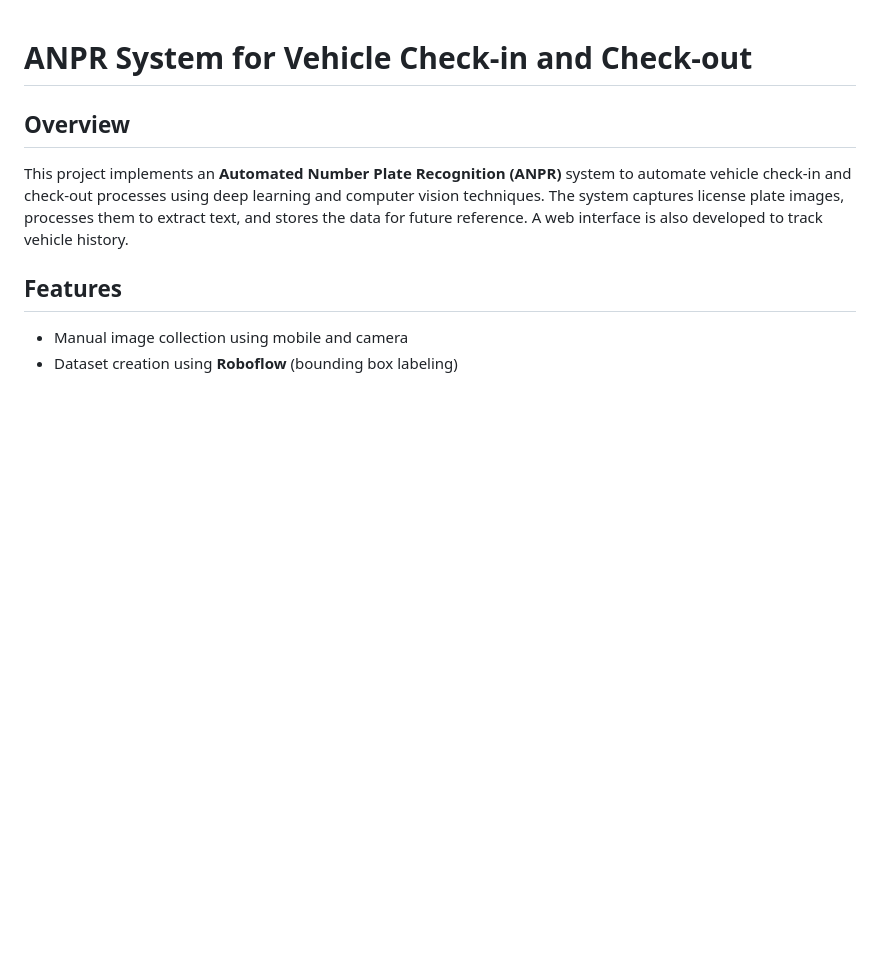
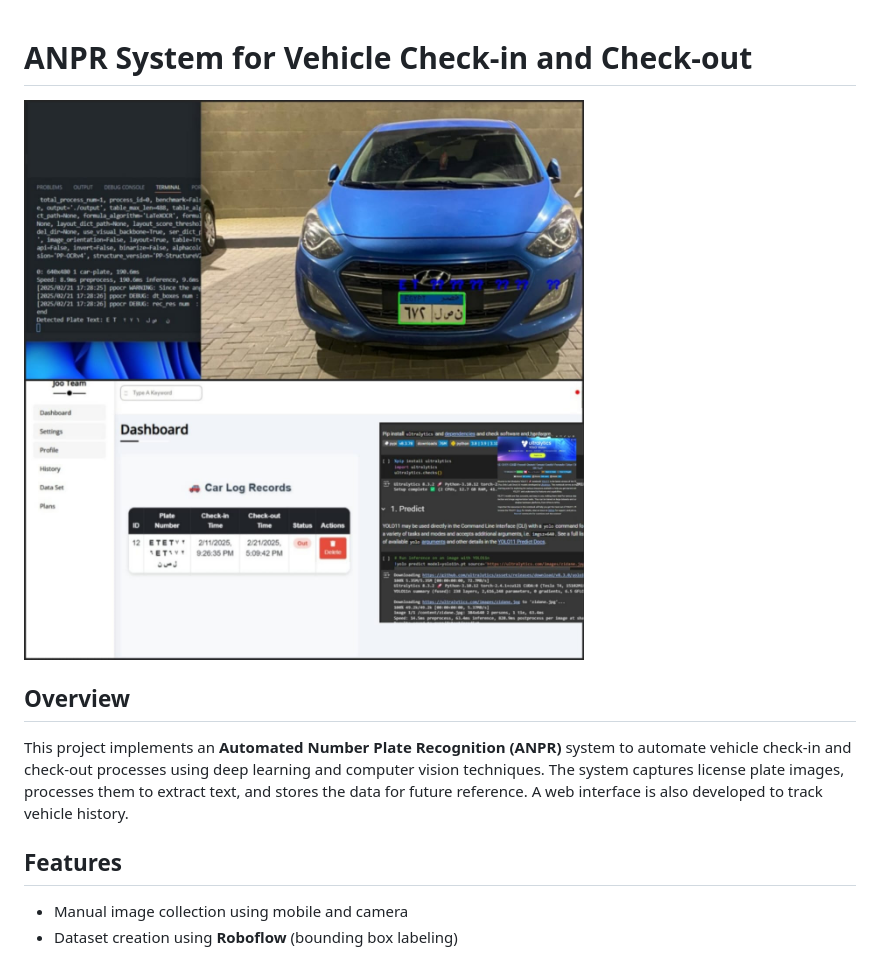
Before and after one commit to Yousefa7medmaher/ANPR-CheckIn-Out-, a Markdown page: README.md, the part around the change. Rendered like a GitHub page; blank space fills up the shorter version.

Commit message:
Update README.md to add OverView.jpg

```diff
--- a/README.md
+++ b/README.md
@@ -1,4 +1,8 @@
 # ANPR System for Vehicle Check-in and Check-out
+
+![overViewAllSystem](OverView.jpg)
+
+
 
 ## Overview
 This project implements an **Automated Number Plate Recognition (ANPR)** system to automate vehicle check-in and check-out processes using deep learning and computer vision techniques. The system captures license plate images, processes them to extract text, and stores the data for future reference. A web interface is also developed to track vehicle history.
```
